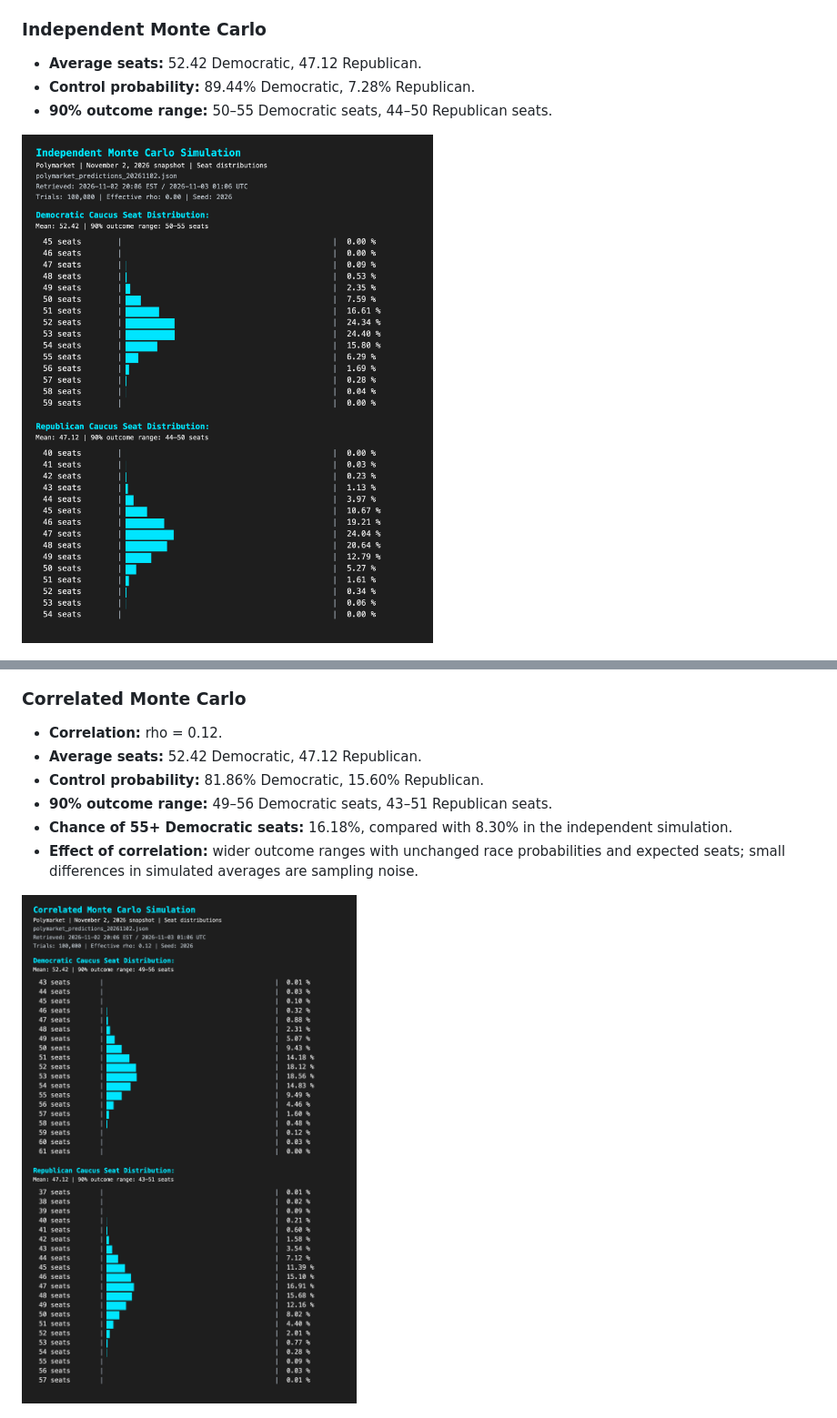
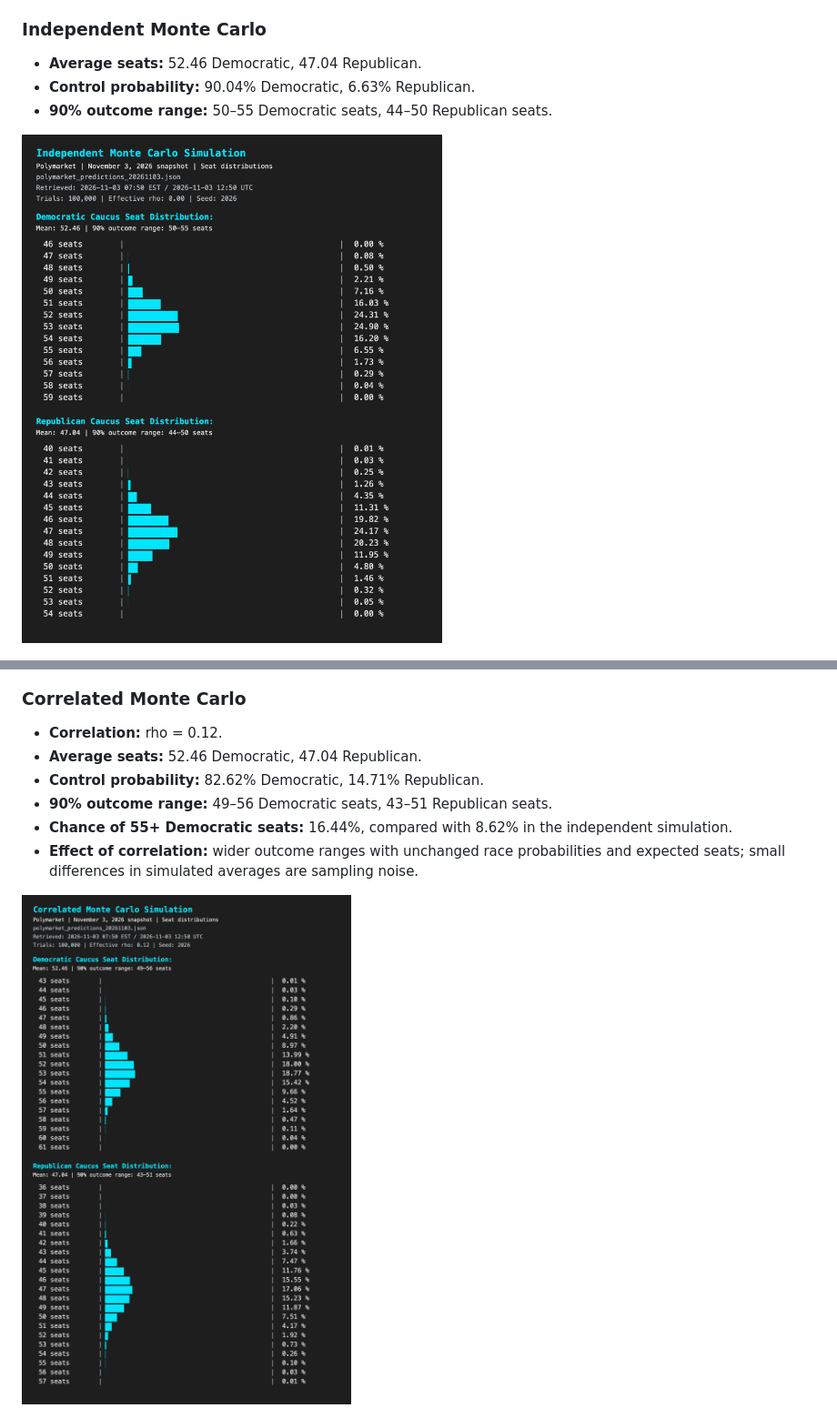
Before and after one commit to bartczernicki/USSenateElectionsForecast, a Markdown page: README.md, 2 parts joined by grey strips. Shown at 91% size. Rendered like a GitHub page; pictures changed too: USSenateElectionsForecast/Images/Simulation-Correlated-Distribution.png, USSenateElectionsForecast/Images/Simulation-Independent-Distributions.png.

Commit message:
Added 11.03 Data & Simulation of 11.03

```diff
--- a/README.md
+++ b/README.md
@@ -54,8 +54,8 @@ These results use the saved November 2 Polymarket snapshot, retrieved at 2026-11
 
 ### Independent Monte Carlo
 
-- **Average seats:** 52.42 Democratic, 47.12 Republican.
-- **Control probability:** 89.44% Democratic, 7.28% Republican.
+- **Average seats:** 52.46 Democratic, 47.04 Republican.
+- **Control probability:** 90.04% Democratic, 6.63% Republican.
 - **90% outcome range:** 50–55 Democratic seats, 44–50 Republican seats.
 
 ![Independent Monte Carlo Democratic and Republican seat distributions](USSenateElectionsForecast/Images/Simulation-Independent-Distributions.png)
@@ -65,10 +65,10 @@ These results use the saved November 2 Polymarket snapshot, retrieved at 2026-11
 ### Correlated Monte Carlo
 
 - **Correlation:** rho = 0.12.
-- **Average seats:** 52.42 Democratic, 47.12 Republican.
-- **Control probability:** 81.86% Democratic, 15.60% Republican.
+- **Average seats:** 52.46 Democratic, 47.04 Republican.
+- **Control probability:** 82.62% Democratic, 14.71% Republican.
 - **90% outcome range:** 49–56 Democratic seats, 43–51 Republican seats.
-- **Chance of 55+ Democratic seats:** 16.18%, compared with 8.30% in the independent simulation.
+- **Chance of 55+ Democratic seats:** 16.44%, compared with 8.62% in the independent simulation.
 - **Effect of correlation:** wider outcome ranges with unchanged race probabilities and expected seats; small differences in simulated averages are sampling noise.
 
 ![Correlated Monte Carlo Democratic and Republican seat distributions](USSenateElectionsForecast/Images/Simulation-Correlated-Distribution.png)
```
Also changed, not shown: other parts of README.md (+4 -4 lines), USSenateElectionsForecast/Images/Simulation-Correlated-Probabilities.png, USSenateElectionsForecast/Images/Simulation-Independent-Probabilities.png, 2 other files.
